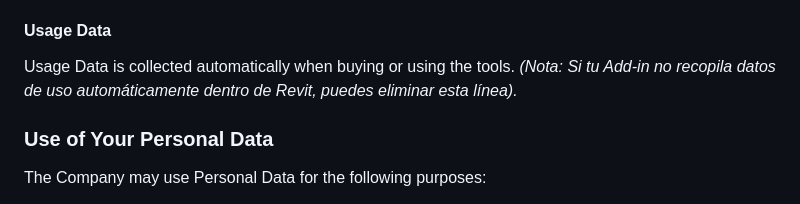
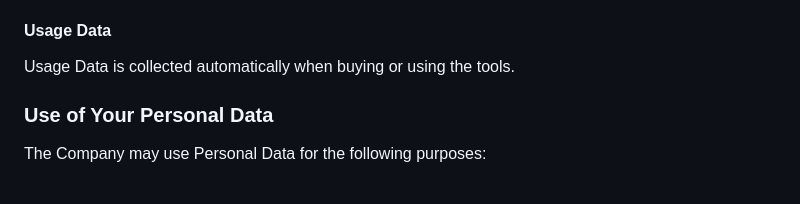
Before and after one commit to DBDev-dbarberos/PrivacyPolicy, a Markdown page: index.md, the part around the change. Drawn GitHub-style.

```diff
--- a/index.md
+++ b/index.md
@@ -43,7 +43,7 @@ While buying or using our tools, We may ask You to provide Us with certain perso
 *   Company Name
 
 #### Usage Data
-Usage Data is collected automatically when buying or using the tools. *(Nota: Si tu Add-in no recopila datos de uso automáticamente dentro de Revit, puedes eliminar esta línea).*
+Usage Data is collected automatically when buying or using the tools.
 
 ### Use of Your Personal Data
 The Company may use Personal Data for the following purposes:
```
